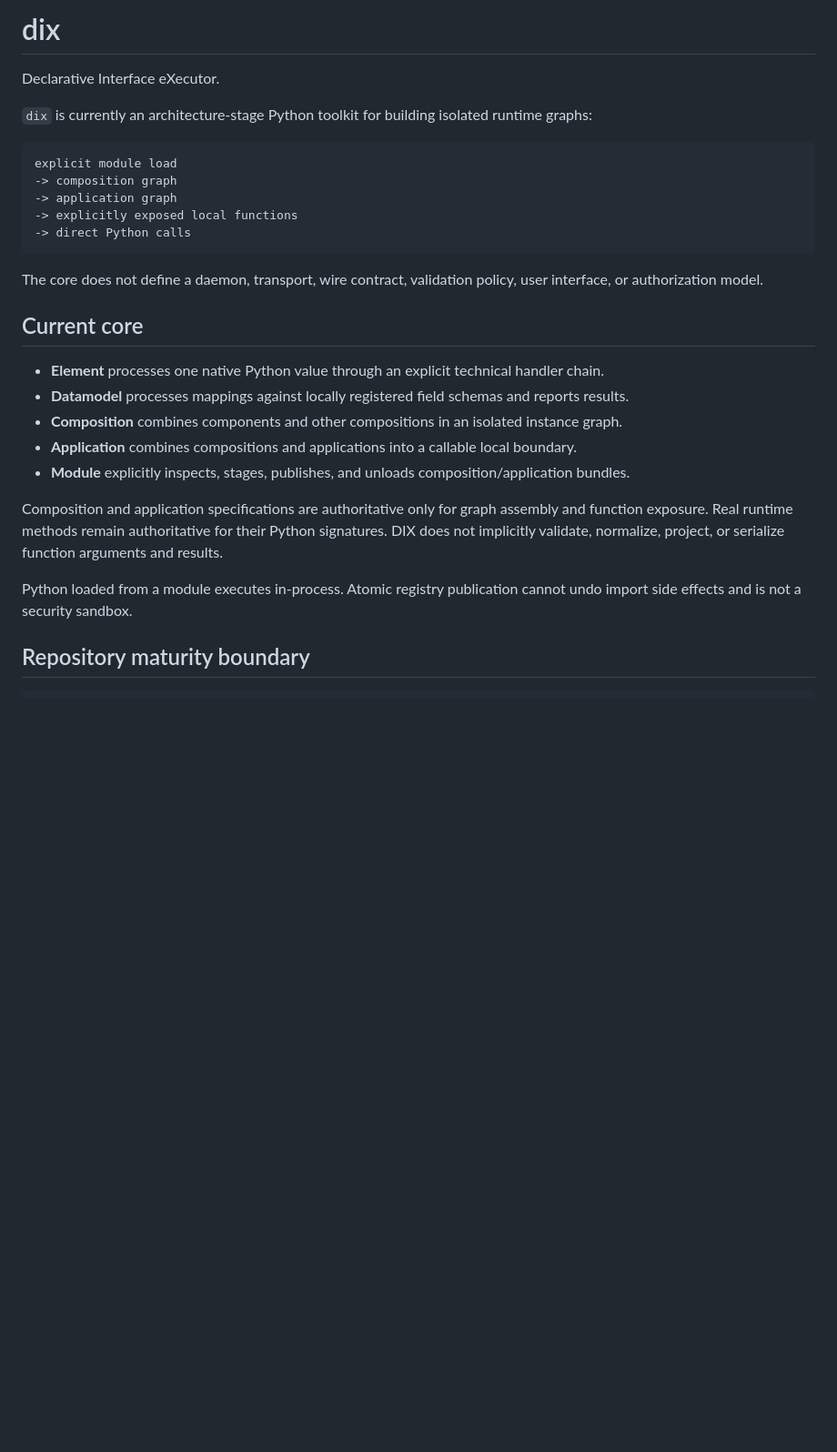
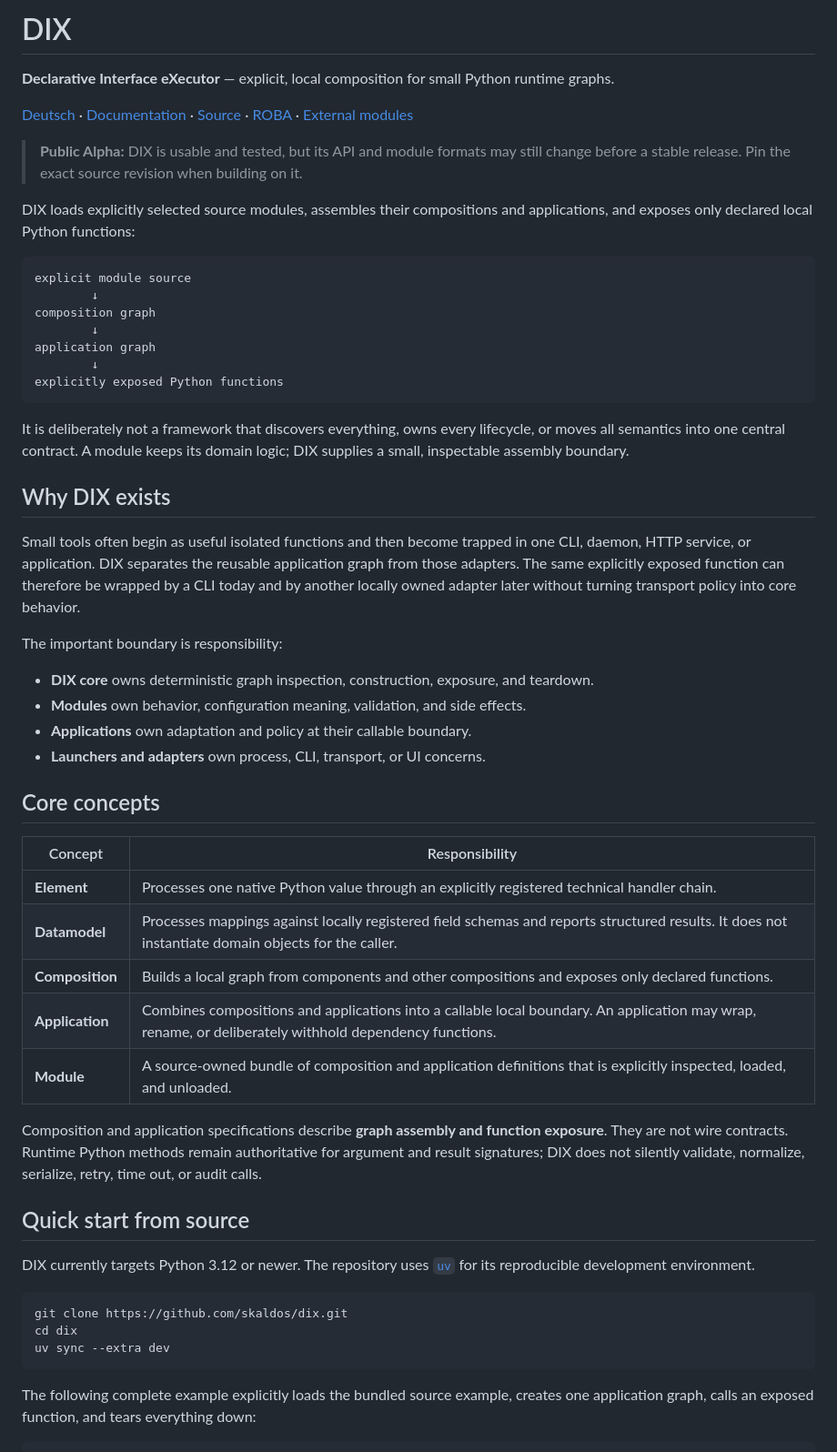
Before and after one commit to skaldos/dix, a Markdown page: README.md, the part around one of its changes. Shown at 91% size. Rendered like a GitHub page; blank space fills up the shorter version.

Commit message:
DX-107 document DIX public alpha

````diff
--- a/README.md
+++ b/README.md
@@ -1,33 +1,70 @@
-# dix
+# DIX
 
-Declarative Interface eXecutor.
+**Declarative Interface eXecutor** — explicit, local composition for small Python runtime graphs.
 
-`dix` is currently an architecture-stage Python toolkit for building isolated runtime graphs:
+[Deutsch](README.de.md) · [Documentation](https://dix.skaldos.dev) ·
+[Source](https://github.com/skaldos/dix) · [ROBA](https://github.com/skaldos/roba) ·
+[External modules](https://github.com/skaldos/dix-modules)
+
+> **Public Alpha:** DIX is usable and tested, but its API and module formats may still change before
+> a stable release. Pin the exact source revision when building on it.
+
+DIX loads explicitly selected source modules, assembles their compositions and applications, and
+exposes only declared local Python functions:
 
 ```text
-explicit module load
--> composition graph
--> application graph
--> explicitly exposed local functions
--> direct Python calls
+explicit module source
+        ↓
+composition graph
+        ↓
+application graph
+        ↓
+explicitly exposed Python functions
 ```
 
-The core does not define a daemon, transport, wire contract, validation policy, user interface, or
-authorization model.
+It is deliberately not a framework that discovers everything, owns every lifecycle, or moves all
+semantics into one central contract. A module keeps its domain logic; DIX supplies a small,
+inspectable assembly boundary.
 
-## Current core
+## Why DIX exists
 
-- **Element** processes one native Python value through an explicit technical handler chain.
-- **Datamodel** processes mappings against locally registered field schemas and reports results.
-- **Composition** combines components and other compositions in an isolated instance graph.
-- **Application** combines compositions and applications into a callable local boundary.
-- **Module** explicitly inspects, stages, publishes, and unloads composition/application bundles.
+Small tools often begin as useful isolated functions and then become trapped in one CLI, daemon,
+HTTP service, or application. DIX separates the reusable application graph from those adapters.
+The same explicitly exposed function can therefore be wrapped by a CLI today and by another
+locally owned adapter later without turning transport policy into core behavior.
 
-Composition and application specifications are authoritative only for graph assembly and function
-exposure. Real runtime methods remain authoritative for their Python signatures. DIX does not
-implicitly validate, normalize, project, or serialize function arguments and results.
+The important boundary is responsibility:
 
-Python loaded from a module executes in-process. Atomic registry publication cannot undo import
-side effects and is not a security sandbox.
+- **DIX core** owns deterministic graph inspection, construction, exposure, and teardown.
+- **Modules** own behavior, configuration meaning, validation, and side effects.
+- **Applications** own adaptation and policy at their callable boundary.
+- **Launchers and adapters** own process, CLI, transport, or UI concerns.
 
-## Repository maturity boundary
+## Core concepts
+
+| Concept | Responsibility |
+| --- | --- |
+| **Element** | Processes one native Python value through an explicitly registered technical handler chain. |
+| **Datamodel** | Processes mappings against locally registered field schemas and reports structured results. It does not instantiate domain objects for the caller. |
+| **Composition** | Builds a local graph from components and other compositions and exposes only declared functions. |
+| **Application** | Combines compositions and applications into a callable local boundary. An application may wrap, rename, or deliberately withhold dependency functions. |
+| **Module** | A source-owned bundle of composition and application definitions that is explicitly inspected, loaded, and unloaded. |
+
+Composition and application specifications describe **graph assembly and function exposure**. They
+are not wire contracts. Runtime Python methods remain authoritative for argument and result
+signatures; DIX does not silently validate, normalize, serialize, retry, time out, or audit calls.
+
+## Quick start from source
+
+DIX currently targets Python 3.12 or newer. The repository uses
+[`uv`](https://docs.astral.sh/uv/) for its reproducible development environment.
+
+```sh
+git clone https://github.com/skaldos/dix.git
+cd dix
+uv sync --extra dev
+```
+
+The following complete example explicitly loads the bundled source example, creates one
+application graph, calls an exposed function, and tears everything down:
+
````
Also changed, not shown: other parts of README.md (+147 -71 lines), README.de.md (added, +266 -0 lines).
